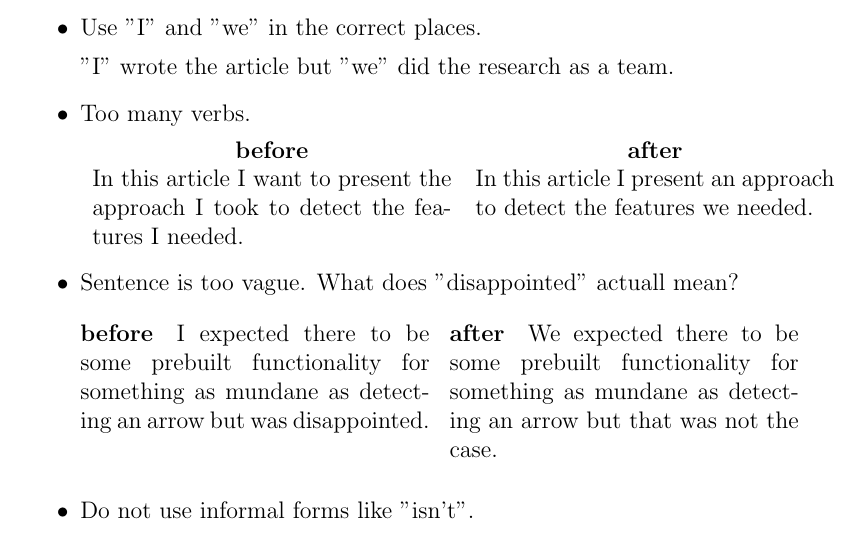
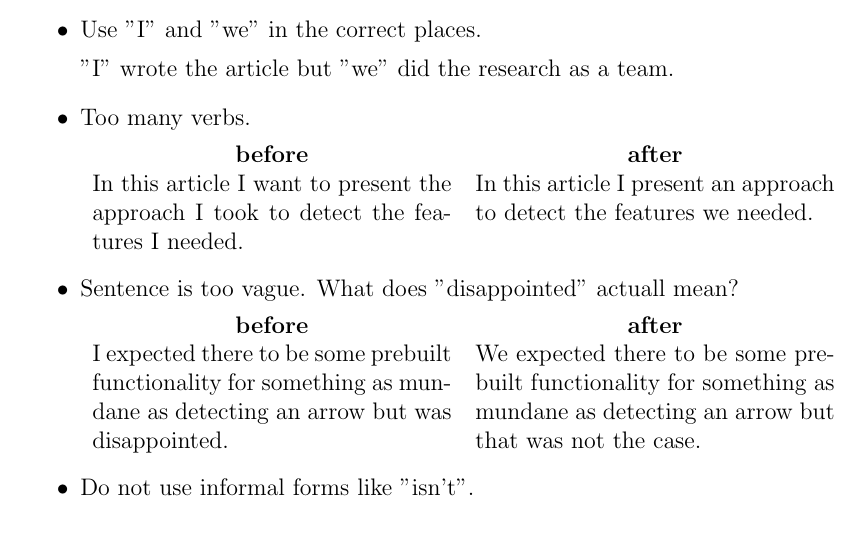
Before and after one commit to AcademischSchrijven/assignment10, a LaTeX problem sheet (assignment10_s4549775.tex): part of page 9 of 9, cut so that both start at the same text. Compiled offline with pdfLaTeX.

Commit message:
Improve layout

```diff
--- a/assignment10_s4549775.tex
+++ b/assignment10_s4549775.tex
@@ -7,7 +7,6 @@
 	language=Python,
 	breaklines=true,
 }
-\usepackage{multicol}
 
 \setlength\parskip{1em}
 \setlength\parindent{0em}
@@ -206,11 +205,12 @@ Do not focus too much on the choice of languages though, not even the choice of
 
 	\item Sentence is too vague. What does "disappointed" actuall mean?
 
-	\begin{multicols}{2}
-		\paragraph{before} I expected there to be some prebuilt functionality for something as mundane as detecting an arrow but was disappointed.
+	\begin{tabular}{p{.5\linewidth} p{.5\linewidth}}
+		\multicolumn{1}{c}{\textbf{before}} & \multicolumn{1}{c}{\textbf{after}}\\
+		I expected there to be some prebuilt functionality for something as mundane as detecting an arrow but was disappointed.&
+		We expected there to be some prebuilt functionality for something as mundane as detecting an arrow but that was not the case.\\
+	\end{tabular}
 
-		\paragraph{after} We expected there to be some prebuilt functionality for something as mundane as detecting an arrow but that was not the case.
-	\end{multicols}
 	\item Do not use informal forms like "isn't".
 	\item Reference a list of features instead of enumerating them.
 
```
